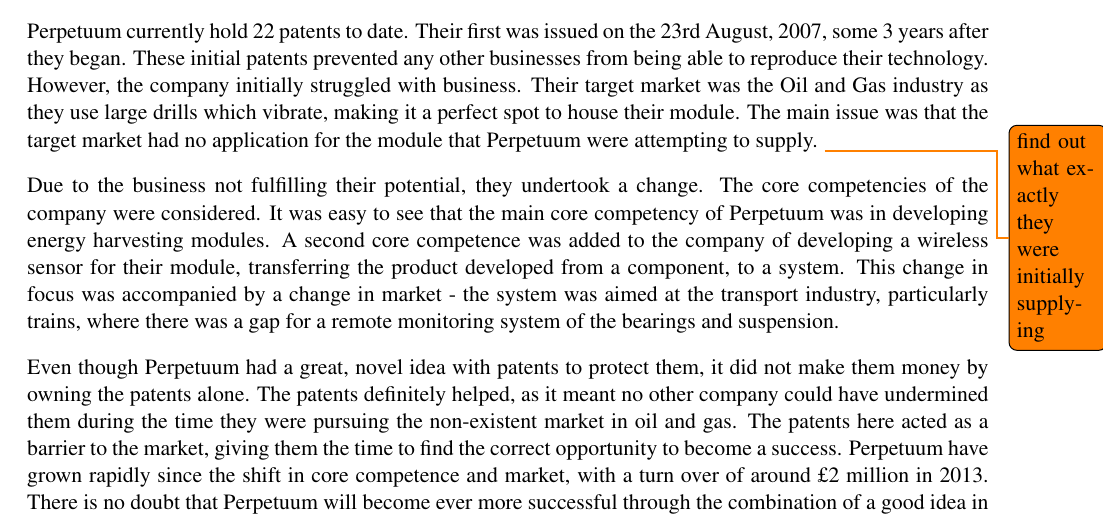
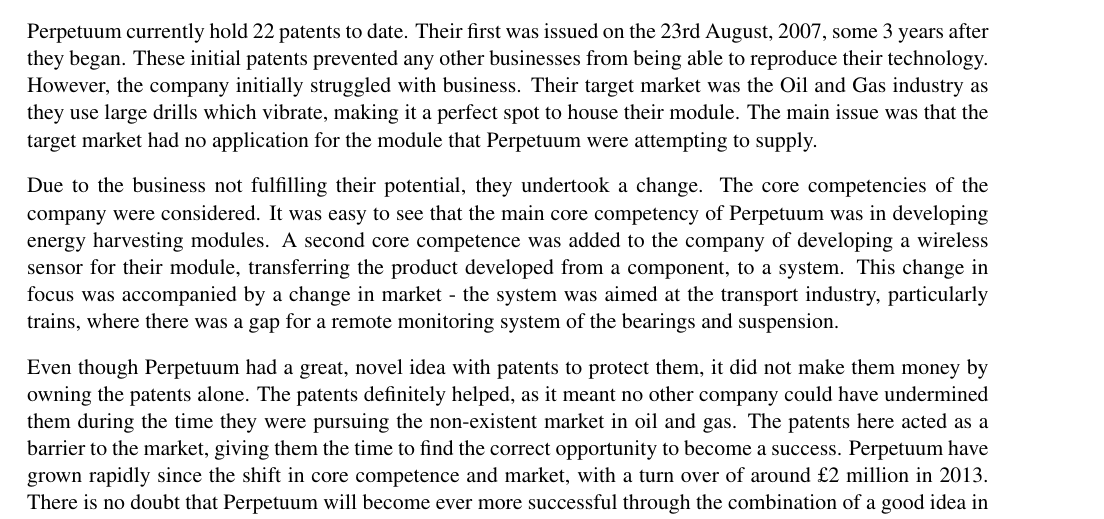
Before and after one commit to TheSmiff/ELEC6049, a LaTeX document (Report2/Report.tex, which reads Report2/Lecture2.tex): part of page 4 of 18, cut so that both start at the same text. Compiled offline with pdfLaTeX.

Commit message:
Removed todo

```diff
--- a/Report2/Lecture2.tex
+++ b/Report2/Lecture2.tex
@@ -20,7 +20,7 @@
 These initial patents prevented any other businesses from being able to reproduce their technology.
 However, the company initially struggled with business.
 Their target market was the Oil and Gas industry as they use large drills which vibrate, making it a perfect spot to house their module.
-The main issue was that the target market had no application for the module that Perpetuum were attempting to supply. \todo{find out what exactly they were initially supplying}
+The main issue was that the target market had no application for the module that Perpetuum were attempting to supply. %\todo{find out what exactly they were initially supplying}
 
 %In 20xx \todo{find when Parker joined}, David Parker was asked to join Perpetuum.
 Due to the business not fulfilling their potential, they undertook a change.
```
